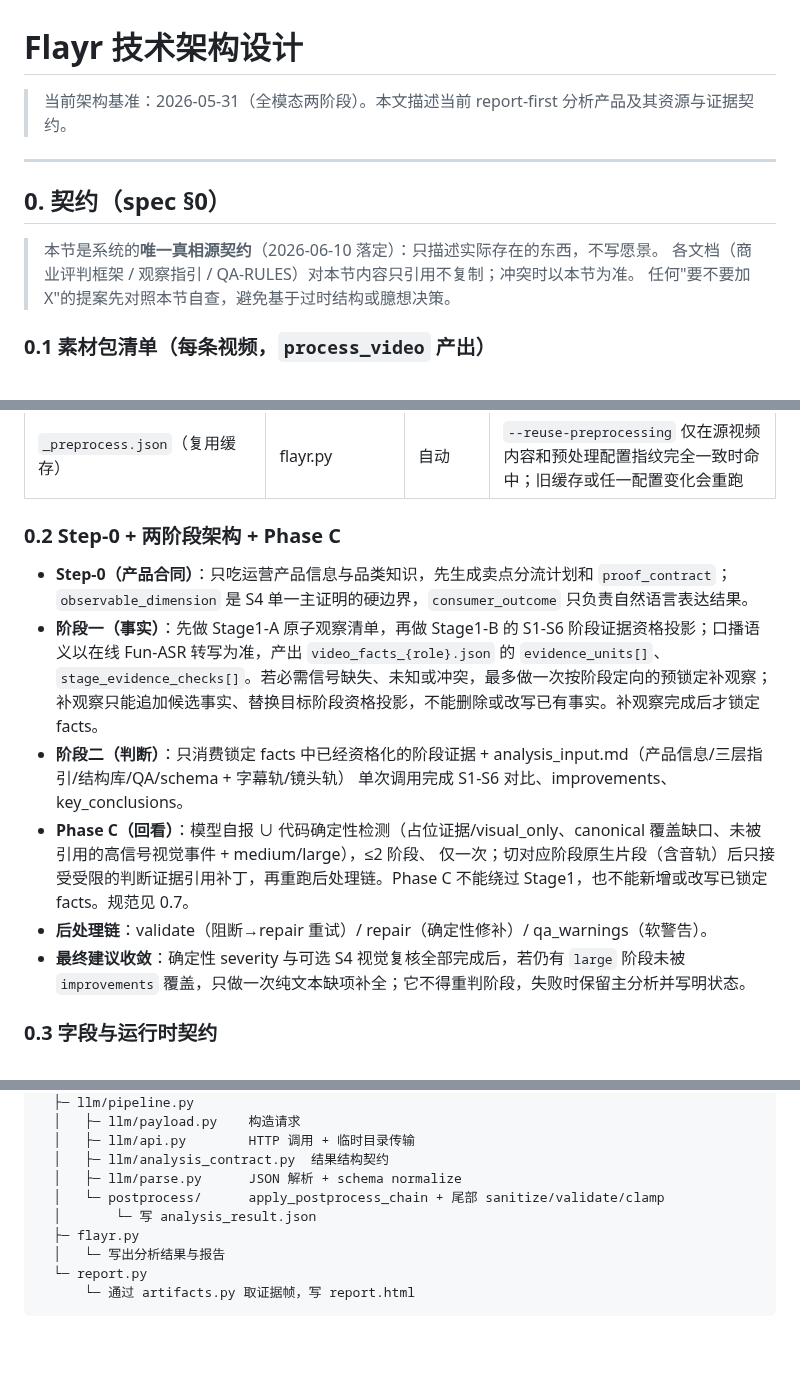
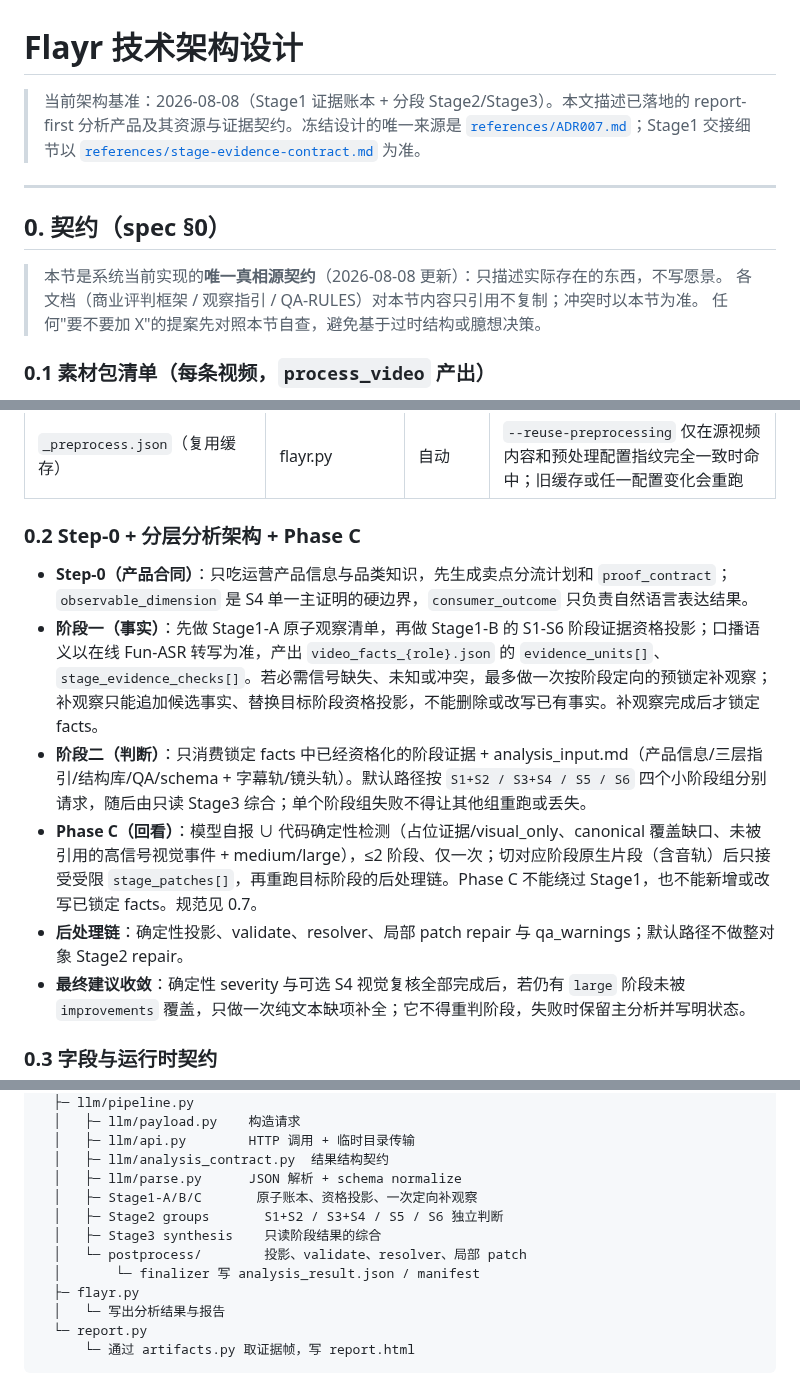
Before and after one commit to bobwongagi-code/Flayr, a Markdown page: ARCHITECTURE.md, 3 parts joined by grey strips. Rendered like a GitHub page; blank space fills up the shorter version.

```diff
--- a/ARCHITECTURE.md
+++ b/ARCHITECTURE.md
@@ -1,12 +1,15 @@
 # Flayr 技术架构设计
 
-> 当前架构基准：2026-05-31（全模态两阶段）。本文描述当前 report-first 分析产品及其资源与证据契约。
+> 当前架构基准：2026-08-08（Stage1 证据账本 + 分段 Stage2/Stage3）。本文描述已落地的
+> report-first 分析产品及其资源与证据契约。冻结设计的唯一来源是
+> [`references/ADR007.md`](references/ADR007.md)；Stage1 交接细节以
+> [`references/stage-evidence-contract.md`](references/stage-evidence-contract.md) 为准。
 
 ---
 
 ## 0. 契约（spec §0）
 
-> 本节是系统的**唯一真相源契约**（2026-06-10 落定）：只描述实际存在的东西，不写愿景。
+> 本节是系统当前实现的**唯一真相源契约**（2026-08-08 更新）：只描述实际存在的东西，不写愿景。
 > 各文档（商业评判框架 / 观察指引 / QA-RULES）对本节内容只引用不复制；冲突时以本节为准。
 > 任何"要不要加 X"的提案先对照本节自查，避免基于过时结构或臆想决策。
 
@@ -22,17 +25,15 @@
 | `subtitle_track.json`（OCR 权威字幕轨） | 视觉模型，auto 策略（有分析 key 即开） | 可选 | 状态标记，缺失显示占位 |
 | `_preprocess.json`（复用缓存） | flayr.py | 自动 | `--reuse-preprocessing` 仅在源视频内容和预处理配置指纹完全一致时命中；旧缓存或任一配置变化会重跑 |
 
-### 0.2 Step-0 + 两阶段架构 + Phase C
+### 0.2 Step-0 + 分层分析架构 + Phase C
 
 - **Step-0（产品合同）**：只吃运营产品信息与品类知识，先生成卖点分流计划和 `proof_contract`；
   `observable_dimension` 是 S4 单一主证明的硬边界，`consumer_outcome` 只负责自然语言表达结果。
 - **阶段一（事实）**：先做 Stage1-A 原子观察清单，再做 Stage1-B 的 S1-S6 阶段证据资格投影；口播语义以在线 Fun-ASR 转写为准，产出
   `video_facts_{role}.json` 的 `evidence_units[]`、`stage_evidence_checks[]`。若必需信号缺失、未知或冲突，最多做一次按阶段定向的预锁定补观察；补观察只能追加候选事实、替换目标阶段资格投影，不能删除或改写已有事实。补观察完成后才锁定 facts。
-- **阶段二（判断）**：只消费锁定 facts 中已经资格化的阶段证据 + analysis_input.md（产品信息/三层指引/结构库/QA/schema + 字幕轨/镜头轨）
-  单次调用完成 S1-S6 对比、improvements、key_conclusions。
-- **Phase C（回看）**：模型自报 ∪ 代码确定性检测（占位证据/visual_only、canonical 覆盖缺口、未被引用的高信号视觉事件 + medium/large），≤2 阶段、
-  仅一次；切对应阶段原生片段（含音轨）后只接受受限的判断证据引用补丁，再重跑后处理链。Phase C 不能绕过 Stage1，也不能新增或改写已锁定 facts。规范见 0.7。
-- **后处理链**：validate（阻断→repair 重试）/ repair（确定性修补）/ qa_warnings（软警告）。
+- **阶段二（判断）**：只消费锁定 facts 中已经资格化的阶段证据 + analysis_input.md（产品信息/三层指引/结构库/QA/schema + 字幕轨/镜头轨）。默认路径按 `S1+S2 / S3+S4 / S5 / S6` 四个小阶段组分别请求，随后由只读 Stage3 综合；单个阶段组失败不得让其他组重跑或丢失。
+- **Phase C（回看）**：模型自报 ∪ 代码确定性检测（占位证据/visual_only、canonical 覆盖缺口、未被引用的高信号视觉事件 + medium/large），≤2 阶段、仅一次；切对应阶段原生片段（含音轨）后只接受受限 `stage_patches[]`，再重跑目标阶段的后处理链。Phase C 不能绕过 Stage1，也不能新增或改写已锁定 facts。规范见 0.7。
+- **后处理链**：确定性投影、validate、resolver、局部 patch repair 与 qa_warnings；默认路径不做整对象 Stage2 repair。
 - **最终建议收敛**：确定性 severity 与可选 S4 视觉复核全部完成后，若仍有 `large` 阶段未被
   `improvements` 覆盖，只做一次纯文本缺项补全；它不得重判阶段，失败时保留主分析并写明状态。
 
@@ -551,8 +573,11 @@ flayr.py
   │   ├─ llm/api.py        HTTP 调用 + 临时目录传输
   │   ├─ llm/analysis_contract.py  结果结构契约
   │   ├─ llm/parse.py      JSON 解析 + schema normalize
-  │   └─ postprocess/      apply_postprocess_chain + 尾部 sanitize/validate/clamp
-  │       └─ 写 analysis_result.json
+  │   ├─ Stage1-A/B/C       原子账本、资格投影、一次定向补观察
+  │   ├─ Stage2 groups       S1+S2 / S3+S4 / S5 / S6 独立判断
+  │   ├─ Stage3 synthesis    只读阶段结果的综合
+  │   └─ postprocess/        投影、validate、resolver、局部 patch
+  │       └─ finalizer 写 analysis_result.json / manifest
   ├─ flayr.py
   │   └─ 写出分析结果与报告
   └─ report.py
```
Also changed, not shown: other parts of ARCHITECTURE.md (+42 -21 lines), references/ADR007.md (+14 -0 lines).
